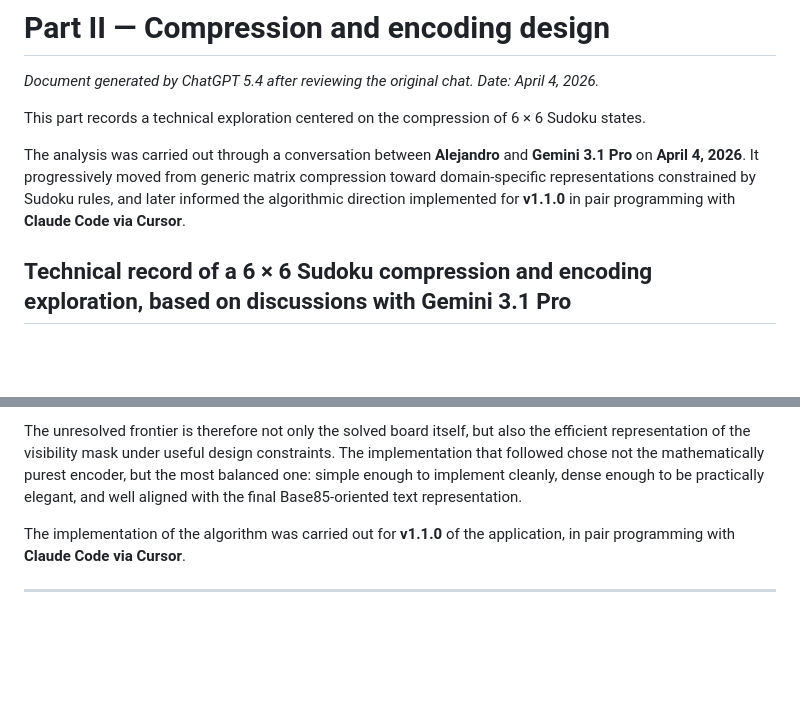
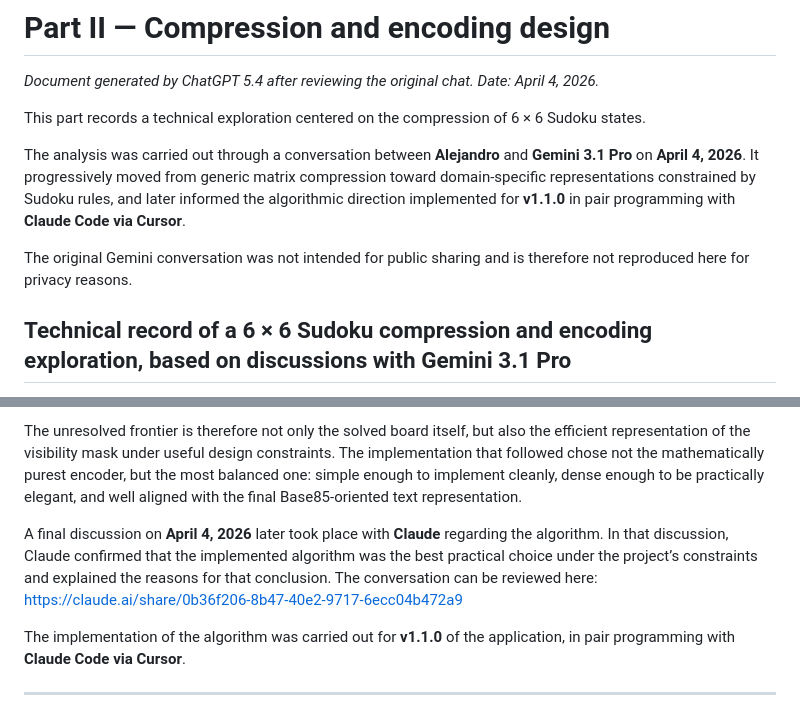
Before and after one commit to AlejandroPu/claude-pair-sudoku, a Markdown page: DEVLOG.md, 2 parts joined by grey strips. Drawn GitHub-style; blank space fills up the shorter version.

Commit message:
docs: minor DEVLOG tweaks

```diff
--- a/DEVLOG.md
+++ b/DEVLOG.md
@@ -145,6 +145,8 @@ This part records a technical exploration centered on the compression of 6 × 6
 
 The analysis was carried out through a conversation between **Alejandro** and **Gemini 3.1 Pro** on **April 4, 2026**. It progressively moved from generic matrix compression toward domain-specific representations constrained by Sudoku rules, and later informed the algorithmic direction implemented for **v1.1.0** in pair programming with **Claude Code via Cursor**.
 
+The original Gemini conversation was not intended for public sharing and is therefore not reproduced here for privacy reasons.
+
 ## Technical record of a 6 × 6 Sudoku compression and encoding exploration, based on discussions with Gemini 3.1 Pro
 
 What follows is a third-person record of a technical exploration on how to represent a **6 × 6 Sudoku with 2 × 3 subgrids** using the smallest possible number of characters.
@@ -266,6 +268,8 @@ The conversation did not end with a single definitive perfect encoder. Instead,
 
 The unresolved frontier is therefore not only the solved board itself, but also the efficient representation of the visibility mask under useful design constraints. The implementation that followed chose not the mathematically purest encoder, but the most balanced one: simple enough to implement cleanly, dense enough to be practically elegant, and well aligned with the final Base85-oriented text representation.
 
+A final discussion on **April 4, 2026** later took place with **Claude** regarding the algorithm. In that discussion, Claude confirmed that the implemented algorithm was the best practical choice under the project’s constraints and explained the reasons for that conclusion. The conversation can be reviewed here: https://claude.ai/share/0b36f206-8b47-40e2-9717-6ecc04b472a9
+
 The implementation of the algorithm was carried out for **v1.1.0** of the application, in pair programming with **Claude Code via Cursor**.
 
 <hr style="width: 50%; margin: 2em 0; border-top: 1px solid #777;">
```
